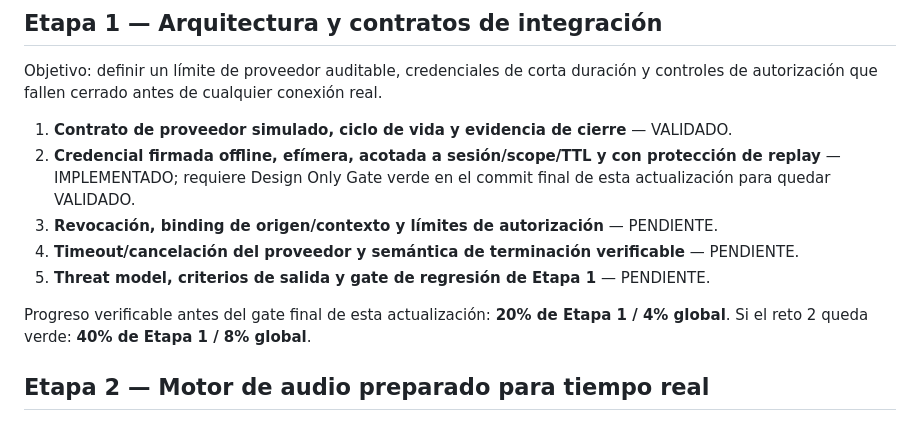
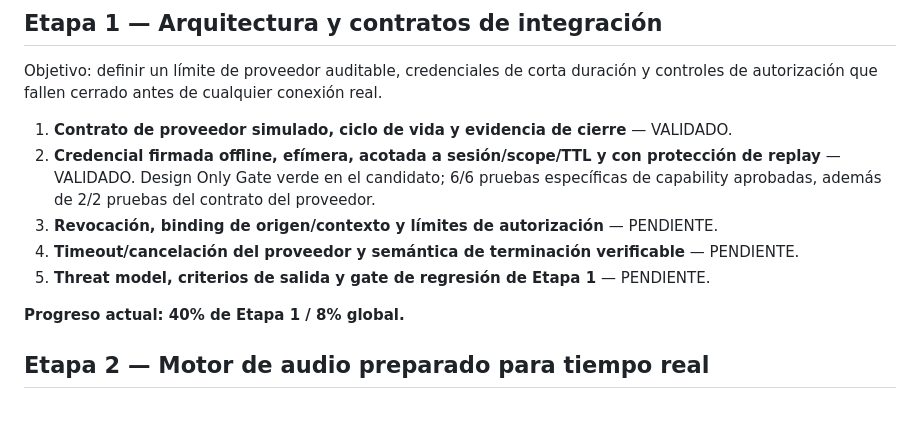
Before and after one commit to estrategia-tech/infinity-voice-lab, a Markdown page: docs/realtime-v2.0-roadmap.md, the part around the change. Rendered like a GitHub page.

Commit message:
docs(v2): record validated stage1 challenge2 progress

```diff
--- a/docs/realtime-v2.0-roadmap.md
+++ b/docs/realtime-v2.0-roadmap.md
@@ -11,12 +11,12 @@ v2.0 se divide en cinco etapas de igual peso (20% cada una). El porcentaje de un
 Objetivo: definir un límite de proveedor auditable, credenciales de corta duración y controles de autorización que fallen cerrado antes de cualquier conexión real.
 
 1. **Contrato de proveedor simulado, ciclo de vida y evidencia de cierre** — VALIDADO.
-2. **Credencial firmada offline, efímera, acotada a sesión/scope/TTL y con protección de replay** — IMPLEMENTADO; requiere Design Only Gate verde en el commit final de esta actualización para quedar VALIDADO.
+2. **Credencial firmada offline, efímera, acotada a sesión/scope/TTL y con protección de replay** — VALIDADO. Design Only Gate verde en el candidato; 6/6 pruebas específicas de capability aprobadas, además de 2/2 pruebas del contrato del proveedor.
 3. **Revocación, binding de origen/contexto y límites de autorización** — PENDIENTE.
 4. **Timeout/cancelación del proveedor y semántica de terminación verificable** — PENDIENTE.
 5. **Threat model, criterios de salida y gate de regresión de Etapa 1** — PENDIENTE.
 
-Progreso verificable antes del gate final de esta actualización: **20% de Etapa 1 / 4% global**. Si el reto 2 queda verde: **40% de Etapa 1 / 8% global**.
+**Progreso actual: 40% de Etapa 1 / 8% global.**
 
 ## Etapa 2 — Motor de audio preparado para tiempo real
 
```
